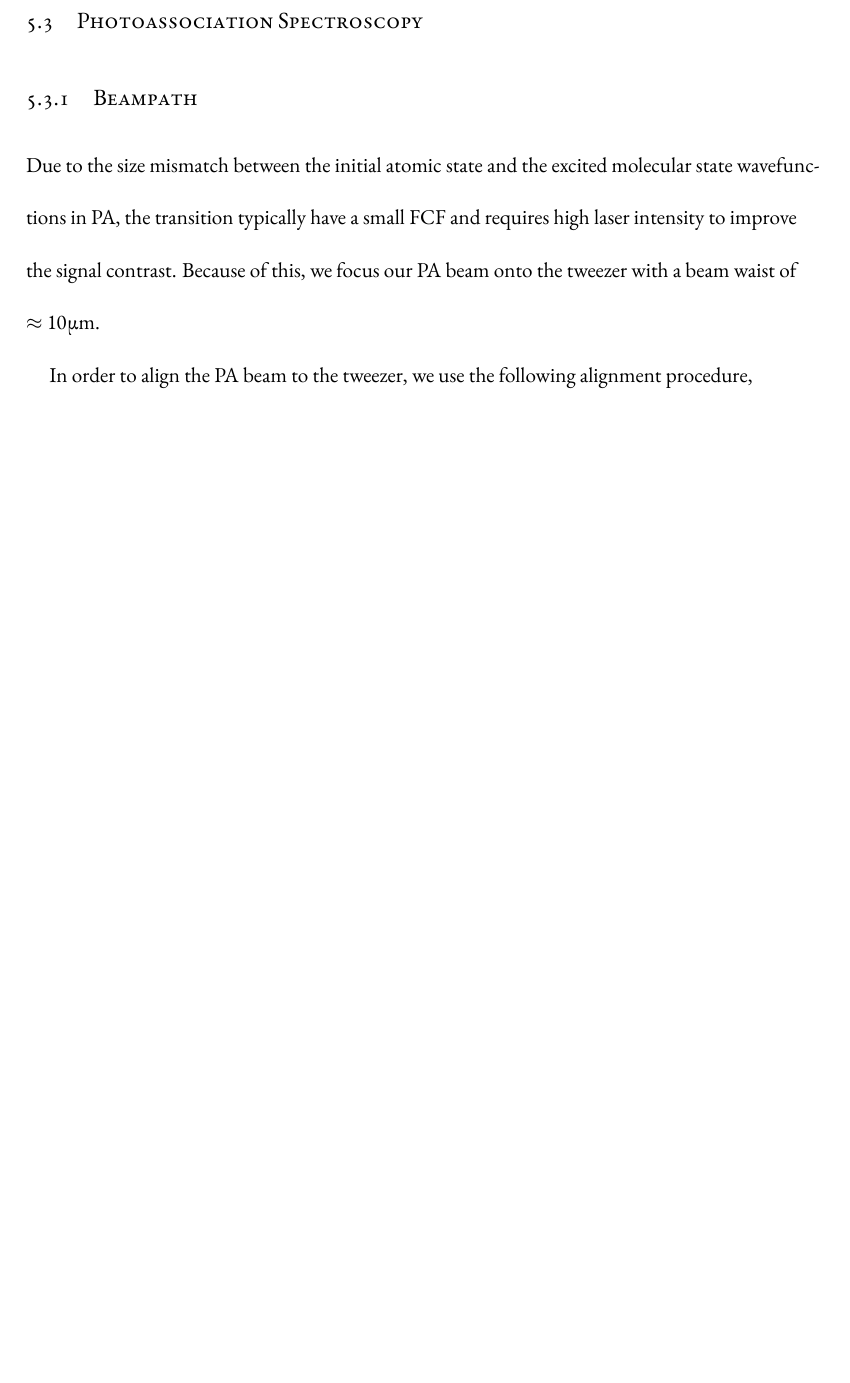
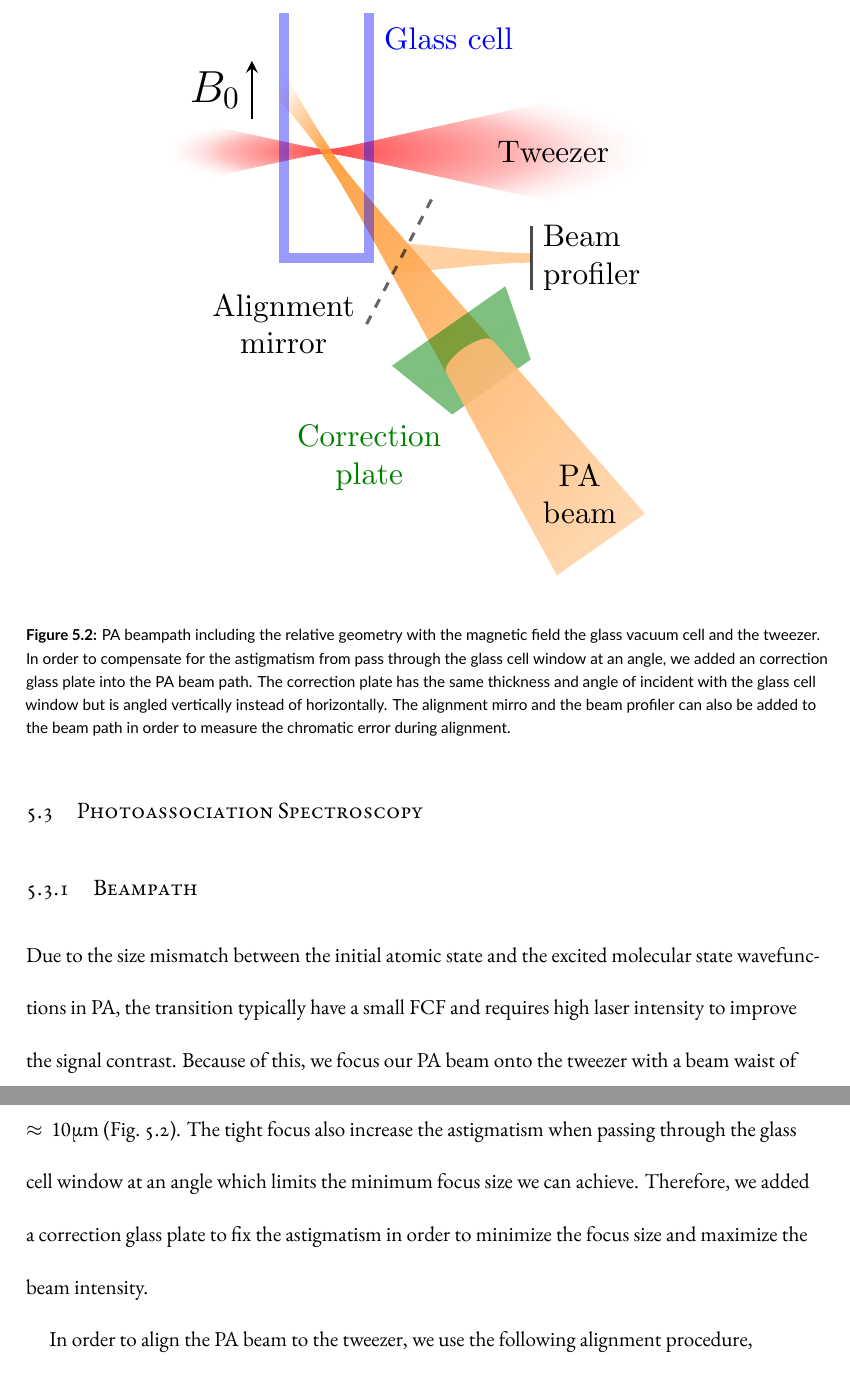
Before and after one commit to yuyichao/grad-thesis, a LaTeX thesis (dissertation.tex, which reads chapters/pa.tex): part of page 50 of 87 before the commit and two parts of pages 50 and 51 of 88 after it, the two joined at a grey line, cut at the place of the change, the shorter picture padded with empty space. The pictures show the PDF file dissertation.pdf that the author committed with the source.

Commit message:
[pa] beam path

```diff
--- a/chapters/pa.tex
+++ b/chapters/pa.tex
@@ -193,7 +193,20 @@ PESs fitted to experimental data\todo{\cite{}}.
 
 \subsection{Beampath}
 
-\todo{beam path figure}
+\begin{figure}
+  \centering
+  \includegraphics[width=0.65\textwidth]{figures/pa_beampath.pdf}
+  \caption[PA beampath]{
+    PA beampath including the relative geometry with the magnetic field
+    the glass vacuum cell and the tweezer.
+    In order to compensate for the astigmatism from pass through the glass cell window
+    at an angle, we added an correction glass plate into the PA beam path.
+    The correction plate has the same thickness and angle of incident with the glass cell window
+    but is angled vertically instead of horizontally.
+    The alignment mirro and the beam profiler can also be added to the beam path
+    in order to measure the chromatic error during alignment.
+    \label{fig:pa-beampath}}
+\end{figure}
 
 \todo{Make sure size mismatch is mentioned.}
 Due to the size mismatch between the initial atomic state and
@@ -201,10 +214,13 @@ the excited molecular state wavefunctions in PA,
 the transition typically have a small FCF and
 requires high laser intensity to improve the signal contrast.
 Because of this, we focus our PA beam onto the tweezer with a beam waist of
-$\approx10\mathrm{\mu m}$\todo{check number}.
+$\approx10\mathrm{\mu m}$\todo{check number} (Fig.~\ref{fig:pa-beampath}).
+The tight focus also increase the astigmatism when passing through
+the glass cell window at an angle which limits the minimum focus size we can achieve.
+Therefore, we added a correction glass plate to fix the astigmatism
+in order to minimize the focus size and maximize the beam intensity.
 
 In order to align the PA beam to the tweezer, we use the following alignment procedure,
-
 \begin{enumerate}
 \item Light resonant with the Cs atomic transition is sent into the PA beam path.
   This allows us to do the alignment using the procedure we used to align the
```
Also changed, not shown: dissertation.pdf, chapters/pa.tex (4 more changed lines).
